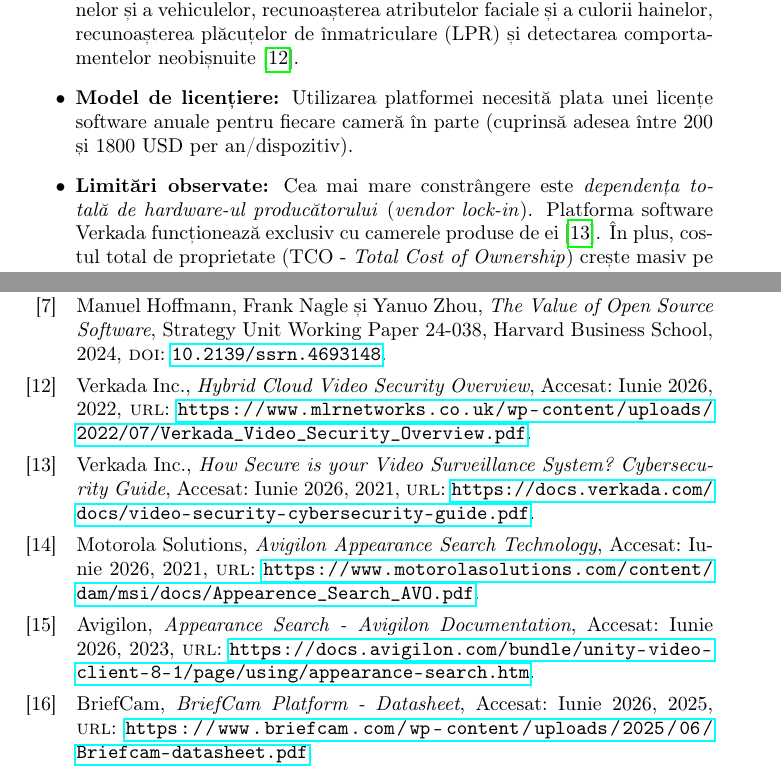
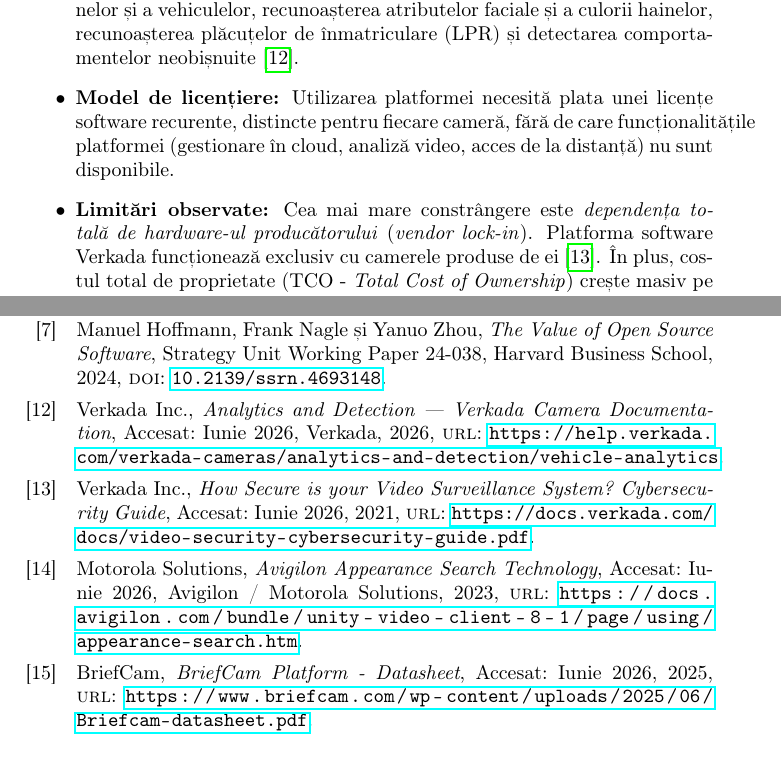
Before and after one commit to DumitruEstera/documentatie_licenta, a LaTeX thesis (thesis/main.tex, which reads thesis/bibliography.bib, thesis/components/chapters/stadiul_actual.tex): two parts of pages 34 and 166 of 166, joined at a grey line, cut so that both start at the same text. Compiled offline with pdfLaTeX.

Commit message:
Update bibliography and related sections with new references; enhance descriptions for Verkada and Avigilon technologies

```diff
--- a/thesis/bibliography.bib
+++ b/thesis/bibliography.bib
@@ -156,14 +156,15 @@
 % CAP. 2 -- Stadiul actual (sec. 2.2 Solutii comerciale existente)
 % ===========================================================================
 
-% --- Verkada: platforma cloud, capabilitati AI declarate -------------------
+% --- Verkada: capabilitati AI declarate (sursa oficiala) -------------------
 
 @MISC{verkada_overview,
-    author = {{Verkada Inc.}},
-    title  = {Hybrid Cloud Video Security Overview},
-    year   = {2022},
-    url    = {https://www.mlrnetworks.co.uk/wp-content/uploads/2022/07/Verkada_Video_Security_Overview.pdf},
-    note   = {Accesat: Iunie 2026}
+    author       = {{Verkada Inc.}},
+    title        = {Analytics and Detection --- Verkada Camera Documentation},
+    organization = {Verkada},
+    year         = {2026},
+    url          = {https://help.verkada.com/verkada-cameras/analytics-and-detection/vehicle-analytics},
+    note         = {Accesat: Iunie 2026}
 }
 
 % --- Verkada: vendor lock-in / securitate cibernetica ----------------------
@@ -176,24 +177,15 @@
     note   = {Accesat: Iunie 2026}
 }
 
-% --- Avigilon: Appearance Search, AI Appliances ----------------------------
+% --- Avigilon: Appearance Search, AI Appliances (documentatie oficiala) -----
 
 @MANUAL{avigilon_appearance,
-    author = {{Motorola Solutions}},
-    title  = {Avigilon Appearance Search Technology},
-    year   = {2021},
-    url    = {https://www.motorolasolutions.com/content/dam/msi/docs/Appearence_Search_AVO.pdf},
-    note   = {Accesat: Iunie 2026}
-}
-
-% --- Avigilon: documentatie Appearance Search ------------------------------
-
-@MANUAL{avigilon_docs,
-    author = {{Avigilon}},
-    title  = {Appearance Search - Avigilon Documentation},
-    year   = {2023},
-    url    = {https://docs.avigilon.com/bundle/unity-video-client-8-1/page/using/appearance-search.htm},
-    note   = {Accesat: Iunie 2026}
+    author       = {{Motorola Solutions}},
+    title        = {Avigilon Appearance Search Technology},
+    organization = {Avigilon / Motorola Solutions},
+    year         = {2023},
+    url          = {https://docs.avigilon.com/bundle/unity-video-client-8-1/page/using/appearance-search.htm},
+    note         = {Accesat: Iunie 2026}
 }
 
 % --- BriefCam: Video Synopsis, capabilitati AI -----------------------------
--- a/thesis/components/chapters/stadiul_actual.tex
+++ b/thesis/components/chapters/stadiul_actual.tex
@@ -29,7 +29,7 @@
 Verkada este o platformă modernă de securitate, nativă în cloud (SaaS - \emph{Software as a Service}), recunoscută pentru ușurința în instalare și managementul centralizat \cite{verkada_overview}.
 \begin{itemize}
 	\item \textbf{Capabilități AI declarate:} Sistemul integrează algoritmi de analiză video la nivel de procesor (\emph{edge computing}) capabili de detectarea persoanelor și a vehiculelor, recunoașterea atributelor faciale și a culorii hainelor, recunoașterea plăcuțelor de înmatriculare (LPR) și detectarea comportamentelor neobișnuite \cite{verkada_overview}.
-	\item \textbf{Model de licențiere:} Utilizarea platformei necesită plata unei licențe software anuale pentru fiecare cameră în parte (cuprinsă adesea între 200 și 1800 USD per an/dispozitiv).
+	\item \textbf{Model de licențiere:} Utilizarea platformei necesită plata unei licențe software recurente, distincte pentru fiecare cameră, fără de care funcționalitățile platformei (gestionare în cloud, analiză video, acces de la distanță) nu sunt disponibile.
 	\item \textbf{Limitări observate:} Cea mai mare constrângere este \emph{dependența totală de hardware-ul producătorului} (\emph{vendor lock-in}). Platforma software \linebreak Verkada funcționează exclusiv cu camerele produse de ei \cite{verkada_security}. În plus, costul total de proprietate (TCO - \emph{Total Cost of Ownership}) crește masiv pe termen lung din cauza licențelor recurente, iar dependența de cloud poate fi un dezavantaj pentru instituțiile care impun izolarea strictă a datelor.
 \end{itemize}
 
```
Also changed, not shown: thesis/main.pdf, thesis/components/chapters/stadiul_actual.tex (2 more changed lines).
